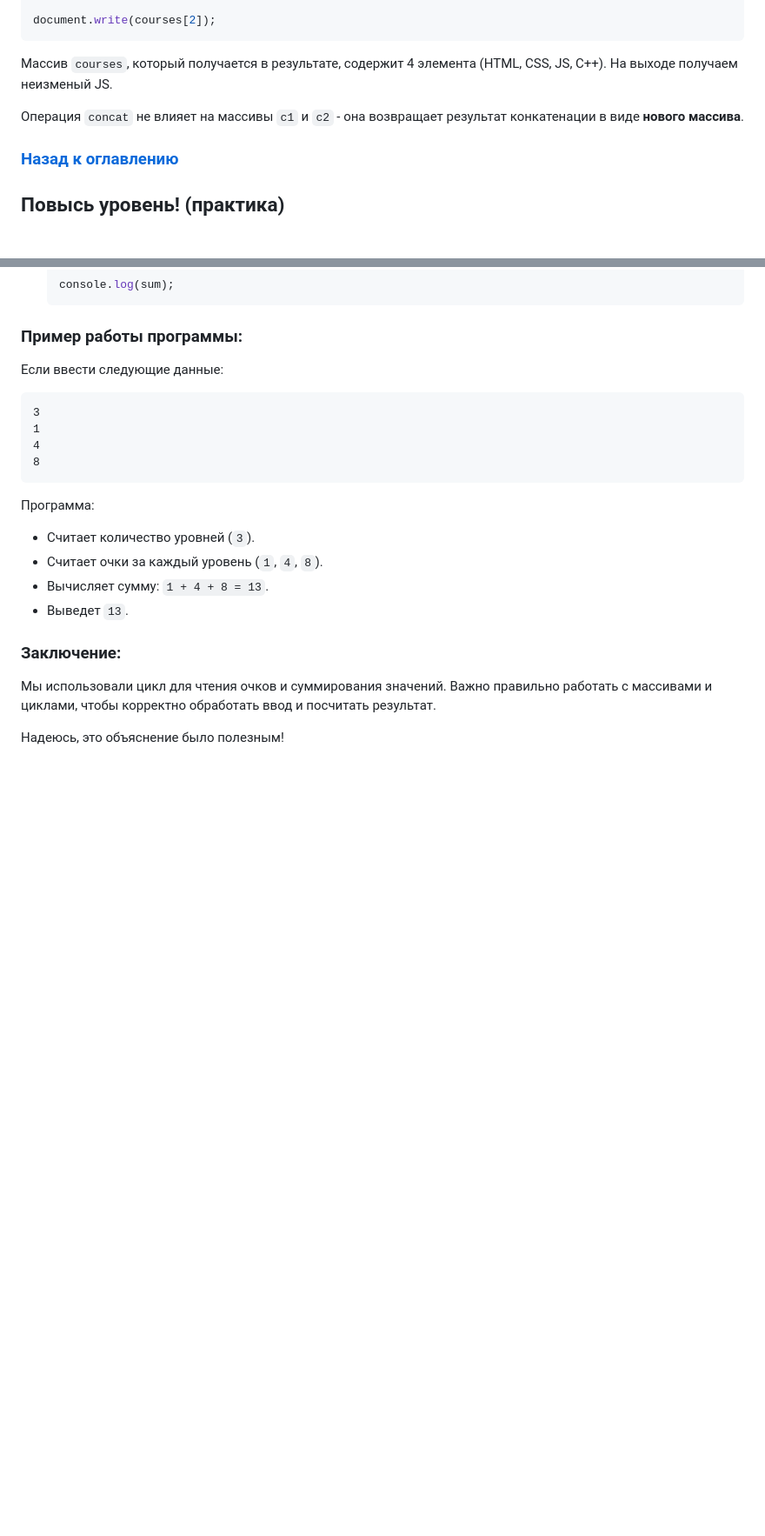
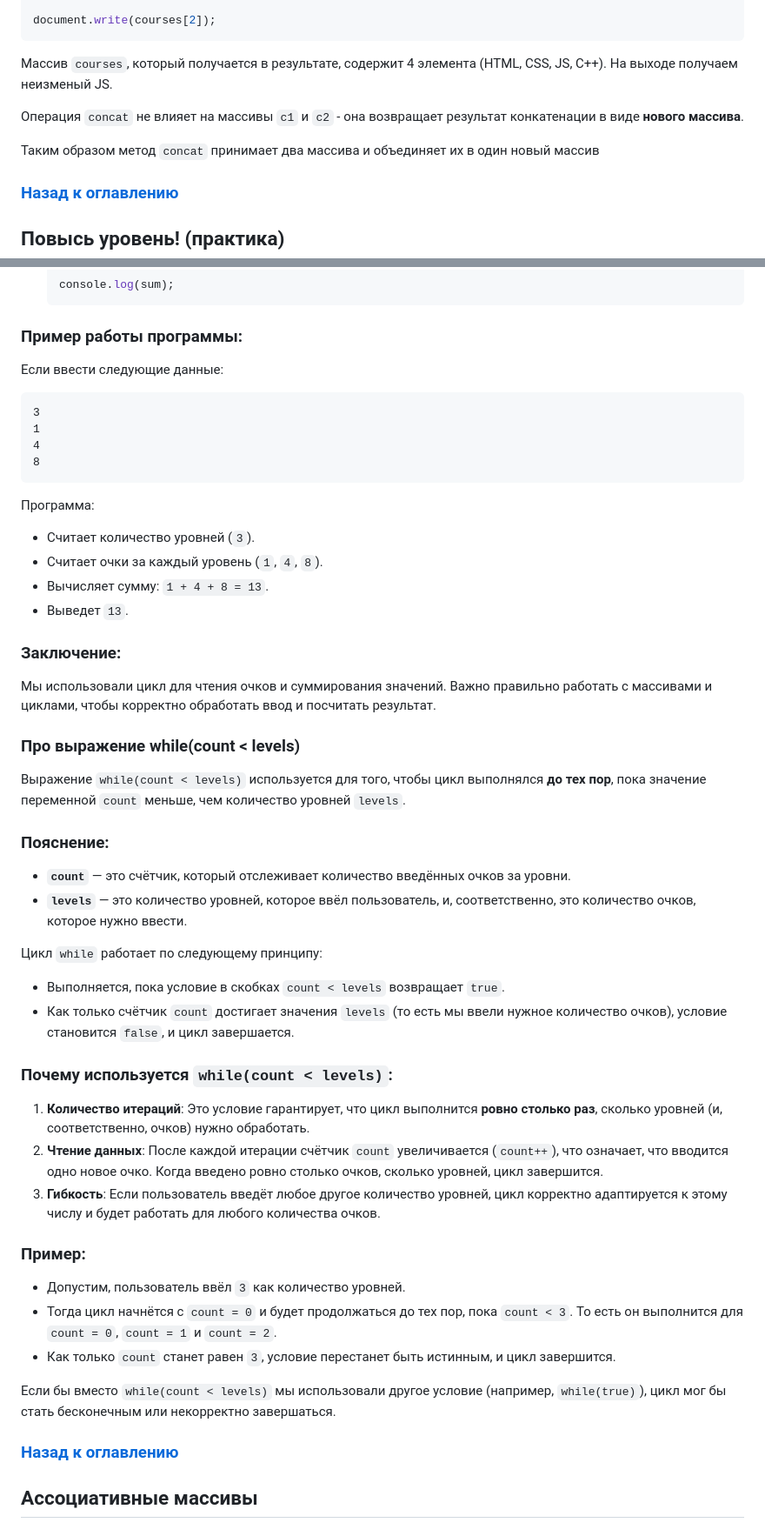
Before and after one commit to ali-adm/courses, a Markdown page: JavaScript/JavaScript middle (VSCode).md, 2 parts joined by grey strips. Shown: that part at 87% size. Rendered like a GitHub page; blank space fills up the shorter version.

Commit message:
After merging

```diff
--- a/JavaScript/JavaScript middle (VSCode).md
+++ b/JavaScript/JavaScript middle (VSCode).md
@@ -1012,6 +1012,8 @@ document.write(courses[2]);
 
 Операция `concat` не влияет на массивы `c1` и `c2` - она возвращает результат конкатенации в виде **нового массива**.
 
+Таким образом метод `concat` принимает два массива и объединяет их в один новый массив
+
 ### [Назад к оглавлению](#back)
 
 
@@ -1162,4 +1164,32 @@ function main() {
 ### Заключение:
 Мы использовали цикл для чтения очков и суммирования значений. Важно правильно работать с массивами и циклами, чтобы корректно обработать ввод и посчитать результат.
 
-Надеюсь, это объяснение было полезным!
+### Про выражение while(count < levels)
+
+Выражение `while(count < levels)` используется для того, чтобы цикл выполнялся **до тех пор**, пока значение переменной `count` меньше, чем количество уровней `levels`.
+
+### Пояснение:
+- **`count`** — это счётчик, который отслеживает количество введённых очков за уровни.
+- **`levels`** — это количество уровней, которое ввёл пользователь, и, соответственно, это количество очков, которое нужно ввести.
+
+Цикл `while` работает по следующему принципу:
+- Выполняется, пока условие в скобках `count < levels` возвращает `true`.
+- Как только счётчик `count` достигает значения `levels` (то есть мы ввели нужное количество очков), условие становится `false`, и цикл завершается.
+
+### Почему используется `while(count < levels)`:
+1. **Количество итераций**: Это условие гарантирует, что цикл выполнится **ровно столько раз**, сколько уровней (и, соответственно, очков) нужно обработать.
+2. **Чтение данных**: После каждой итерации счётчик `count` увеличивается (`count++`), что означает, что вводится одно новое очко. Когда введено ровно столько очков, сколько уровней, цикл завершится.
+3. **Гибкость**: Если пользователь введёт любое другое количество уровней, цикл корректно адаптируется к этому числу и будет работать для любого количества очков.
+
+### Пример:
+- Допустим, пользователь ввёл `3` как количество уровней.
+- Тогда цикл начнётся с `count = 0` и будет продолжаться до тех пор, пока `count < 3`. То есть он выполнится для `count = 0`, `count = 1` и `count = 2`.
+- Как только `count` станет равен `3`, условие перестанет быть истинным, и цикл завершится.
+
+Если бы вместо `while(count < levels)` мы использовали другое условие (например, `while(true)`), цикл мог бы стать бесконечным или некорректно завершаться.
+
+### [Назад к оглавлению](#back)
+
+
+<a id="pract_4"></a>
+## Ассоциативные массивы
```
